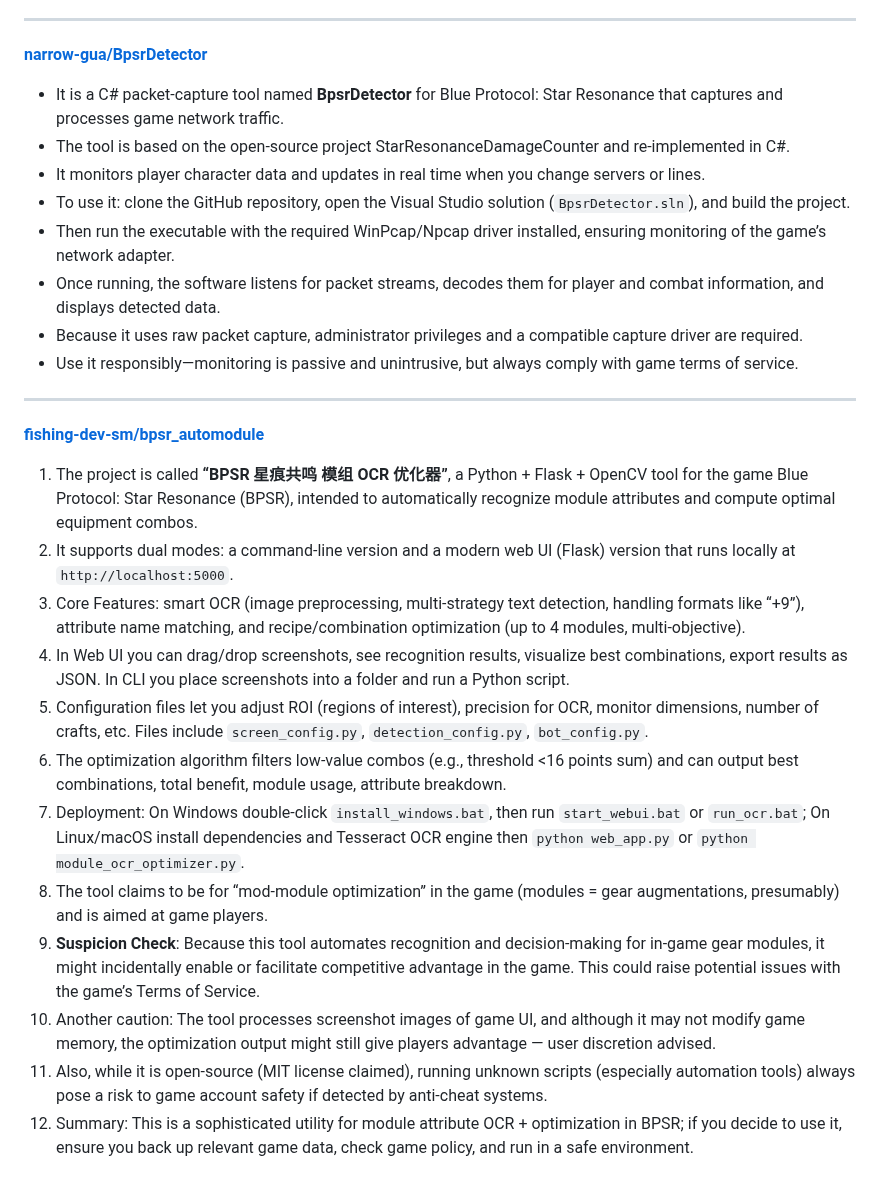
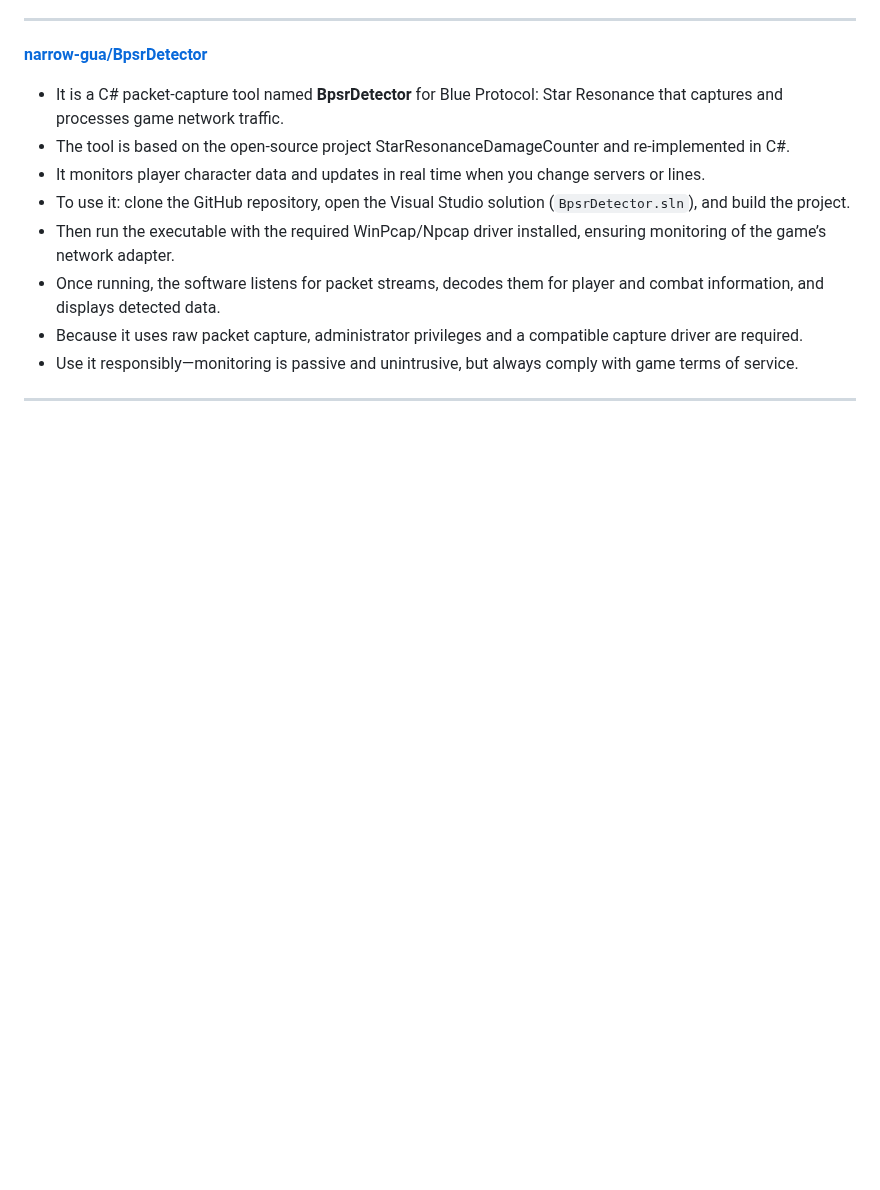
Before and after one commit to asgharkapk/Star-Resonance-GitHub-Projects, a Markdown page: 02-Other Tools.md, the part around one of its changes. Drawn GitHub-style; blank space fills up the shorter version.

```diff
--- a/02-Other Tools.md
+++ b/02-Other Tools.md
@@ -230,16 +200,3 @@ For data mining, resource parsing, build calculators, and profit tools.
 * Because it uses raw packet capture, administrator privileges and a compatible capture driver are required.
 * Use it responsibly—monitoring is passive and unintrusive, but always comply with game terms of service.
 ---
-[**fishing-dev-sm/bpsr_automodule**](https://github.com/fishing-dev-sm/bpsr_automodule)
-1. The project is called **“BPSR 星痕共鸣 模组 OCR 优化器”**, a Python + Flask + OpenCV tool for the game Blue Protocol: Star Resonance (BPSR), intended to automatically recognize module attributes and compute optimal equipment combos.
-2. It supports dual modes: a command‑line version and a modern web UI (Flask) version that runs locally at `http://localhost:5000`.
-3. Core Features: smart OCR (image preprocessing, multi‑strategy text detection, handling formats like “+9”), attribute name matching, and recipe/combination optimization (up to 4 modules, multi‑objective).
-4. In Web UI you can drag/drop screenshots, see recognition results, visualize best combinations, export results as JSON. In CLI you place screenshots into a folder and run a Python script.
-5. Configuration files let you adjust ROI (regions of interest), precision for OCR, monitor dimensions, number of crafts, etc. Files include `screen_config.py`, `detection_config.py`, `bot_config.py`.
-6. The optimization algorithm filters low‑value combos (e.g., threshold <16 points sum) and can output best combinations, total benefit, module usage, attribute breakdown.
-7. Deployment: On Windows double‑click `install_windows.bat`, then run `start_webui.bat` or `run_ocr.bat`; On Linux/macOS install dependencies and Tesseract OCR engine then `python web_app.py` or `python module_ocr_optimizer.py`.
-8. The tool claims to be for “mod‑module optimization” in the game (modules = gear augmentations, presumably) and is aimed at game players.
-9. **Suspicion Check**: Because this tool automates recognition and decision‑making for in‑game gear modules, it might incidentally enable or facilitate competitive advantage in the game. This could raise potential issues with the game’s Terms of Service.
-10. Another caution: The tool processes screenshot images of game UI, and although it may not modify game memory, the optimization output might still give players advantage — user discretion advised.
-11. Also, while it is open‑source (MIT license claimed), running unknown scripts (especially automation tools) always pose a risk to game account safety if detected by anti‑cheat systems.
-12. Summary: This is a sophisticated utility for module attribute OCR + optimization in BPSR; if you decide to use it, ensure you back up relevant game data, check game policy, and run in a safe environment.
```
Also changed, not shown: other parts of 02-Other Tools.md (+0 -30 lines).
